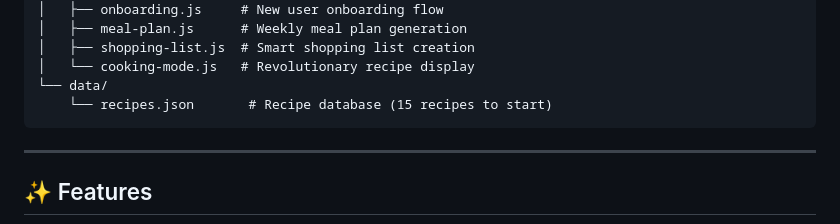
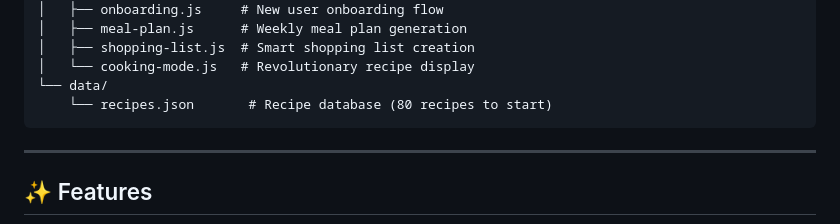
Before and after one commit to noenoe610/Palate, a Markdown page: README.md, the part around the change. Drawn GitHub-style.

Commit message:
Increase recipe count in README
Updated the number of recipes in the database from 15 to 80.

````diff
--- a/README.md
+++ b/README.md
@@ -68,7 +68,7 @@ palate-app/
 │   ├── shopping-list.js  # Smart shopping list creation
 │   └── cooking-mode.js   # Revolutionary recipe display
 └── data/
-    └── recipes.json       # Recipe database (15 recipes to start)
+    └── recipes.json       # Recipe database (80 recipes to start)
 ```
 
 ---
````
